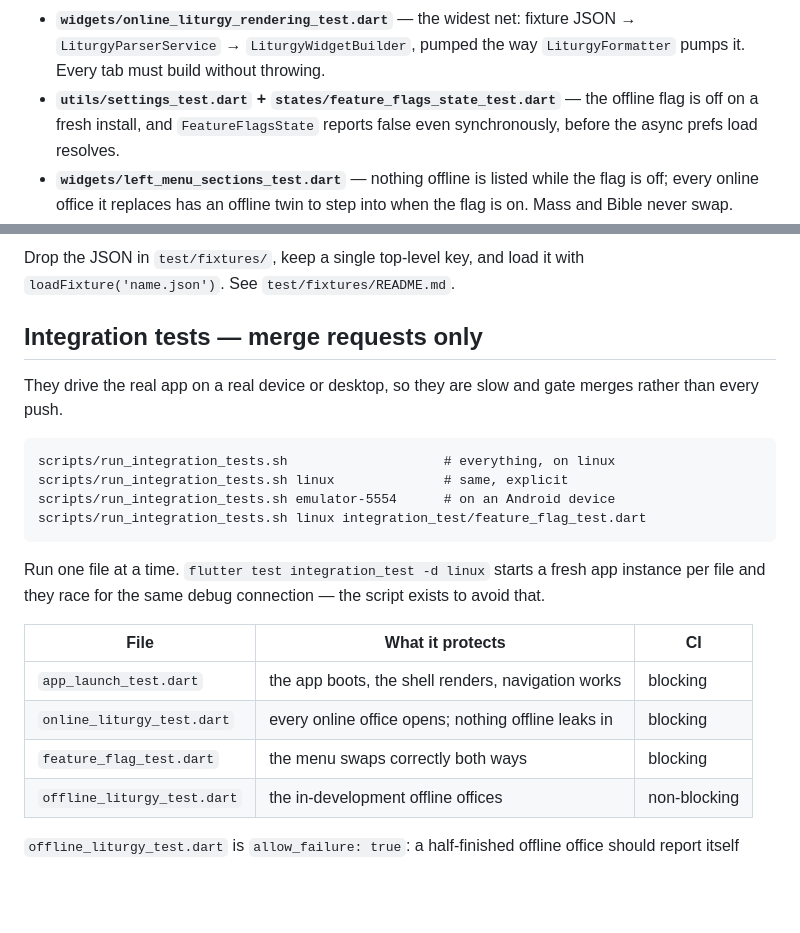
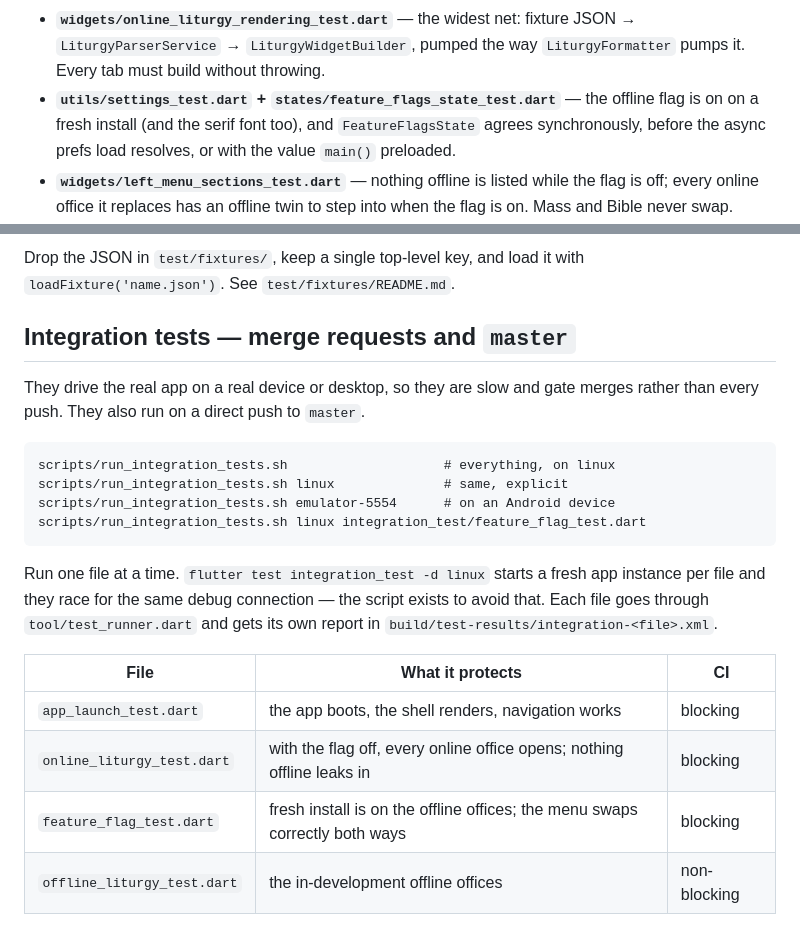
Before and after one commit to nathanael-h/aelf-flutter, a Markdown page: docs/testing.md, 2 parts joined by grey strips. Drawn GitHub-style; blank space fills up the shorter version.

````diff
--- a/docs/testing.md
+++ b/docs/testing.md
@@ -46,8 +65,9 @@ The load-bearing ones:
   JSON → `LiturgyParserService` → `LiturgyWidgetBuilder`, pumped the way
   `LiturgyFormatter` pumps it. Every tab must build without throwing.
 - **`utils/settings_test.dart` + `states/feature_flags_state_test.dart`** — the
-  offline flag is off on a fresh install, and `FeatureFlagsState` reports false
-  even synchronously, before the async prefs load resolves.
+  offline flag is on on a fresh install (and the serif font too), and
+  `FeatureFlagsState` agrees synchronously, before the async prefs load
+  resolves, or with the value `main()` preloaded.
 - **`widgets/left_menu_sections_test.dart`** — nothing offline is listed while
   the flag is off; every online office it replaces has an offline twin to step
   into when the flag is on. Mass and Bible never swap.
@@ -127,10 +147,10 @@ API equivalent.
 Drop the JSON in `test/fixtures/`, keep a single top-level key, and load it
 with `loadFixture('name.json')`. See `test/fixtures/README.md`.
 
-## Integration tests — merge requests only
+## Integration tests — merge requests and `master`
 
 They drive the real app on a real device or desktop, so they are slow and gate
-merges rather than every push.
+merges rather than every push. They also run on a direct push to `master`.
 
 ```
 scripts/run_integration_tests.sh                    # everything, on linux
@@ -141,13 +161,14 @@ scripts/run_integration_tests.sh linux integration_test/feature_flag_test.dart
 
 Run one file at a time. `flutter test integration_test -d linux` starts a fresh
 app instance per file and they race for the same debug connection — the script
-exists to avoid that.
+exists to avoid that. Each file goes through `tool/test_runner.dart` and gets
+its own report in `build/test-results/integration-<file>.xml`.
 
 | File | What it protects | CI |
 | --- | --- | --- |
 | `app_launch_test.dart` | the app boots, the shell renders, navigation works | blocking |
-| `online_liturgy_test.dart` | every online office opens; nothing offline leaks in | blocking |
-| `feature_flag_test.dart` | the menu swaps correctly both ways | blocking |
+| `online_liturgy_test.dart` | with the flag off, every online office opens; nothing offline leaks in | blocking |
+| `feature_flag_test.dart` | fresh install is on the offline offices; the menu swaps correctly both ways | blocking |
 | `offline_liturgy_test.dart` | the in-development offline offices | non-blocking |
 
 `offline_liturgy_test.dart` is `allow_failure: true`: a half-finished offline
````
Also changed, not shown: other parts of docs/testing.md (+43 -17 lines).
